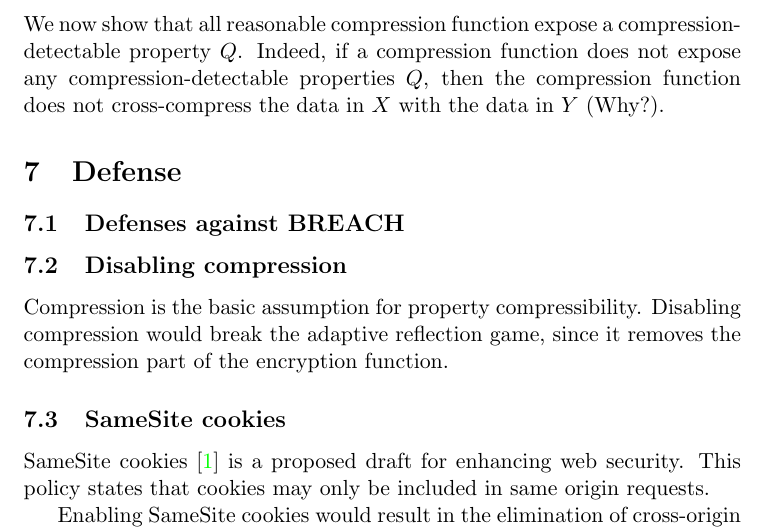
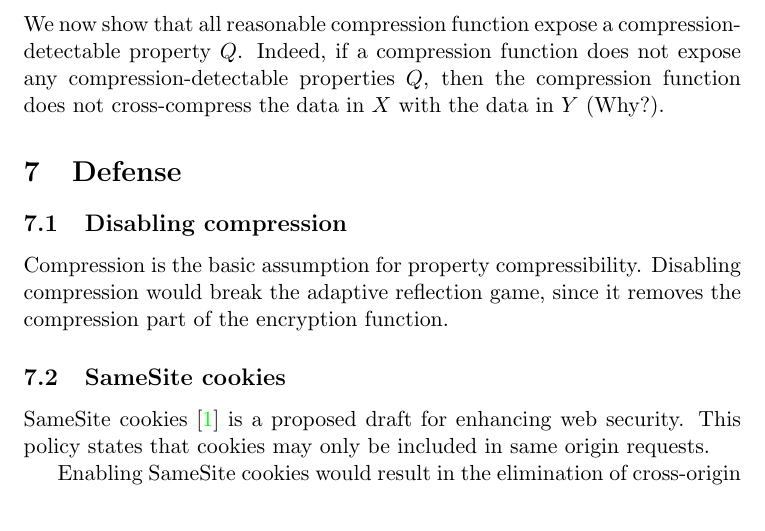
Before and after one commit to decrypto-org/rupture, a LaTeX document (etc/ccs/theory.tex): part of page 10 of 11, cut so that both start at the same text. Compiled offline with pdfLaTeX.

Commit message:
Remove unnecessary defense section

```diff
--- a/etc/ccs/theory.tex
+++ b/etc/ccs/theory.tex
@@ -539,8 +539,6 @@ does not cross-compress the data in $X$ with the data in $Y$ (Why?).
 
 \section{Defense}\label{sec:defense}
 
-\subsection{Defenses against BREACH}
-
 \subsection{Disabling compression}\label{subsec:disablecom}
 Compression is the basic assumption for property compressibility. Disabling
 compression would break the adaptive reflection game, since it removes
```
